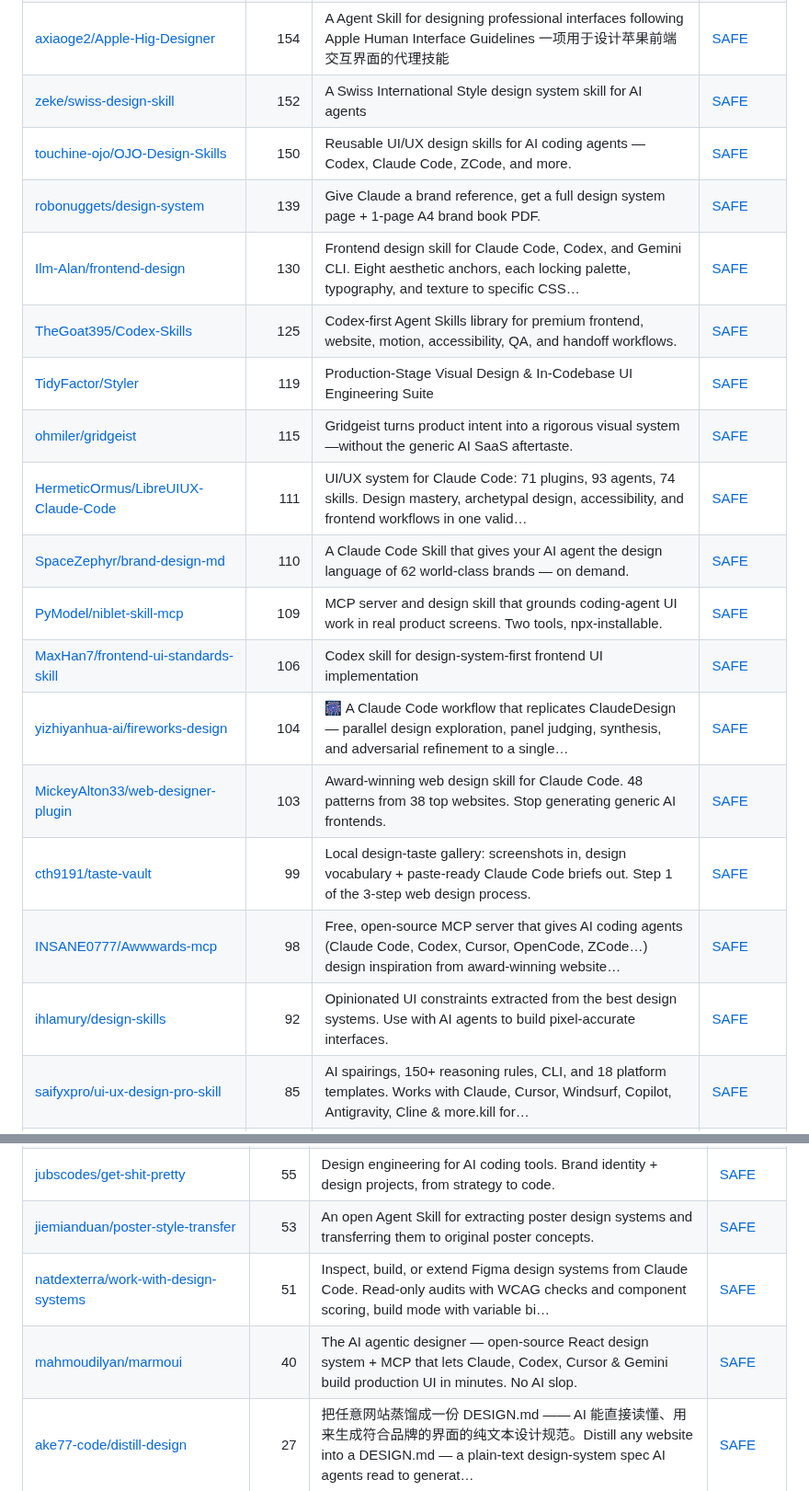
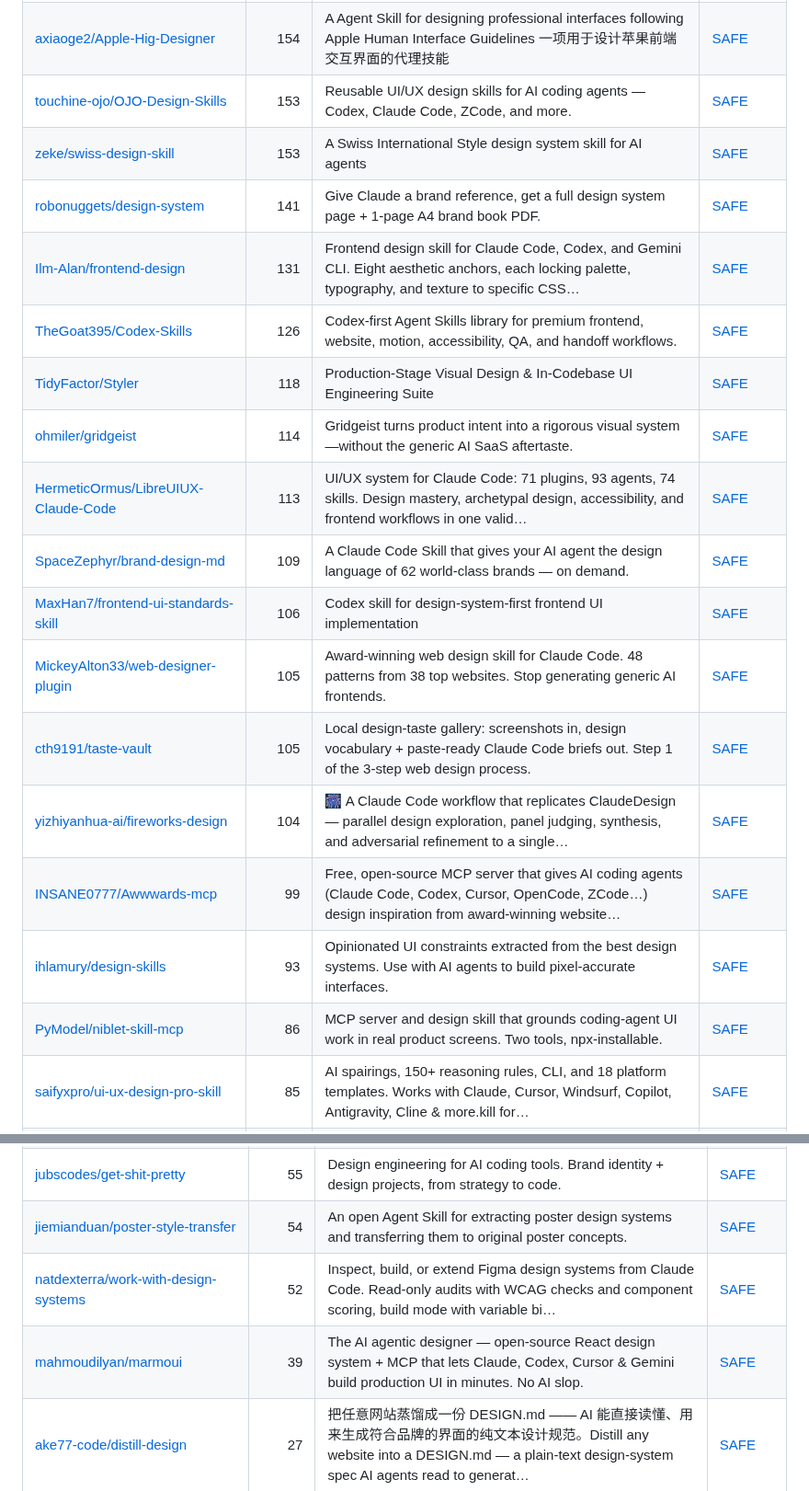
Before and after one commit to zhuyansen/awesome-claude-design-skills, a Markdown page: README.md, 2 parts joined by grey strips. Shown at 92% size. Drawn GitHub-style.

```diff
--- a/README.md
+++ b/README.md
@@ -92,22 +94,22 @@ The questions are answered by a decision model reading each README, not by hand.
 | [ganavisk/nextlevelbuilder-ui-ux-pro-max-skill-Public](https://github.com/ganavisk/nextlevelbuilder-ui-ux-pro-max-skill-Public) | 162 | An AI SKILL that provide design intelligence for building professional UI/UX multiple platforms | [SAFE](https://agentskillshub.top/skill/ganavisk/nextlevelbuilder-ui-ux-pro-max-skill-Public/?utm_source=github&utm_medium=awesome-list) |
 | [yzfly/awesome-design-html](https://github.com/yzfly/awesome-design-html) | 158 | 115 brand-themed HTML designs as a Claude Code skill (93 web + 22 iOS, incl. 20 China showcase). Install in one line, then talk: 'do a Linear-style p… | [SAFE](https://agentskillshub.top/skill/yzfly/awesome-design-html/?utm_source=github&utm_medium=awesome-list) |
 | [axiaoge2/Apple-Hig-Designer](https://github.com/axiaoge2/Apple-Hig-Designer) | 154 | A Agent Skill for designing professional interfaces following Apple Human Interface Guidelines 一项用于设计苹果前端交互界面的代理技能 | [SAFE](https://agentskillshub.top/skill/axiaoge2/Apple-Hig-Designer/?utm_source=github&utm_medium=awesome-list) |
-| [zeke/swiss-design-skill](https://github.com/zeke/swiss-design-skill) | 152 | A Swiss International Style design system skill for AI agents | [SAFE](https://agentskillshub.top/skill/zeke/swiss-design-skill/?utm_source=github&utm_medium=awesome-list) |
-| [touchine-ojo/OJO-Design-Skills](https://github.com/touchine-ojo/OJO-Design-Skills) | 150 | Reusable UI/UX design skills for AI coding agents — Codex, Claude Code, ZCode, and more. | [SAFE](https://agentskillshub.top/skill/touchine-ojo/OJO-Design-Skills/?utm_source=github&utm_medium=awesome-list) |
-| [robonuggets/design-system](https://github.com/robonuggets/design-system) | 139 | Give Claude a brand reference, get a full design system page + 1-page A4 brand book PDF. | [SAFE](https://agentskillshub.top/skill/robonuggets/design-system/?utm_source=github&utm_medium=awesome-list) |
-| [Ilm-Alan/frontend-design](https://github.com/Ilm-Alan/frontend-design) | 130 | Frontend design skill for Claude Code, Codex, and Gemini CLI. Eight aesthetic anchors, each locking palette, typography, and texture to specific CSS… | [SAFE](https://agentskillshub.top/skill/Ilm-Alan/frontend-design/?utm_source=github&utm_medium=awesome-list) |
-| [TheGoat395/Codex-Skills](https://github.com/TheGoat395/Codex-Skills) | 125 | Codex-first Agent Skills library for premium frontend, website, motion, accessibility, QA, and handoff workflows. | [SAFE](https://agentskillshub.top/skill/TheGoat395/Codex-Skills/?utm_source=github&utm_medium=awesome-list) |
-| [TidyFactor/Styler](https://github.com/TidyFactor/Styler) | 119 | Production-Stage Visual Design & In-Codebase UI Engineering Suite | [SAFE](https://agentskillshub.top/skill/TidyFactor/Styler/?utm_source=github&utm_medium=awesome-list) |
-| [ohmiler/gridgeist](https://github.com/ohmiler/gridgeist) | 115 | Gridgeist turns product intent into a rigorous visual system—without the generic AI SaaS aftertaste. | [SAFE](https://agentskillshub.top/skill/ohmiler/gridgeist/?utm_source=github&utm_medium=awesome-list) |
-| [HermeticOrmus/LibreUIUX-Claude-Code](https://github.com/HermeticOrmus/LibreUIUX-Claude-Code) | 111 | UI/UX system for Claude Code: 71 plugins, 93 agents, 74 skills. Design mastery, archetypal design, accessibility, and frontend workflows in one valid… | [SAFE](https://agentskillshub.top/skill/HermeticOrmus/LibreUIUX-Claude-Code/?utm_source=github&utm_medium=awesome-list) |
-| [SpaceZephyr/brand-design-md](https://github.com/SpaceZephyr/brand-design-md) | 110 | A Claude Code Skill that gives your AI agent the design language of 62 world-class brands — on demand. | [SAFE](https://agentskillshub.top/skill/SpaceZephyr/brand-design-md/?utm_source=github&utm_medium=awesome-list) |
-| [PyModel/niblet-skill-mcp](https://github.com/PyModel/niblet-skill-mcp) | 109 | MCP server and design skill that grounds coding-agent UI work in real product screens. Two tools, npx-installable. | [SAFE](https://agentskillshub.top/skill/PyModel/niblet-skill-mcp/?utm_source=github&utm_medium=awesome-list) |
+| [touchine-ojo/OJO-Design-Skills](https://github.com/touchine-ojo/OJO-Design-Skills) | 153 | Reusable UI/UX design skills for AI coding agents — Codex, Claude Code, ZCode, and more. | [SAFE](https://agentskillshub.top/skill/touchine-ojo/OJO-Design-Skills/?utm_source=github&utm_medium=awesome-list) |
+| [zeke/swiss-design-skill](https://github.com/zeke/swiss-design-skill) | 153 | A Swiss International Style design system skill for AI agents | [SAFE](https://agentskillshub.top/skill/zeke/swiss-design-skill/?utm_source=github&utm_medium=awesome-list) |
+| [robonuggets/design-system](https://github.com/robonuggets/design-system) | 141 | Give Claude a brand reference, get a full design system page + 1-page A4 brand book PDF. | [SAFE](https://agentskillshub.top/skill/robonuggets/design-system/?utm_source=github&utm_medium=awesome-list) |
+| [Ilm-Alan/frontend-design](https://github.com/Ilm-Alan/frontend-design) | 131 | Frontend design skill for Claude Code, Codex, and Gemini CLI. Eight aesthetic anchors, each locking palette, typography, and texture to specific CSS… | [SAFE](https://agentskillshub.top/skill/Ilm-Alan/frontend-design/?utm_source=github&utm_medium=awesome-list) |
+| [TheGoat395/Codex-Skills](https://github.com/TheGoat395/Codex-Skills) | 126 | Codex-first Agent Skills library for premium frontend, website, motion, accessibility, QA, and handoff workflows. | [SAFE](https://agentskillshub.top/skill/TheGoat395/Codex-Skills/?utm_source=github&utm_medium=awesome-list) |
+| [TidyFactor/Styler](https://github.com/TidyFactor/Styler) | 118 | Production-Stage Visual Design & In-Codebase UI Engineering Suite | [SAFE](https://agentskillshub.top/skill/TidyFactor/Styler/?utm_source=github&utm_medium=awesome-list) |
+| [ohmiler/gridgeist](https://github.com/ohmiler/gridgeist) | 114 | Gridgeist turns product intent into a rigorous visual system—without the generic AI SaaS aftertaste. | [SAFE](https://agentskillshub.top/skill/ohmiler/gridgeist/?utm_source=github&utm_medium=awesome-list) |
+| [HermeticOrmus/LibreUIUX-Claude-Code](https://github.com/HermeticOrmus/LibreUIUX-Claude-Code) | 113 | UI/UX system for Claude Code: 71 plugins, 93 agents, 74 skills. Design mastery, archetypal design, accessibility, and frontend workflows in one valid… | [SAFE](https://agentskillshub.top/skill/HermeticOrmus/LibreUIUX-Claude-Code/?utm_source=github&utm_medium=awesome-list) |
+| [SpaceZephyr/brand-design-md](https://github.com/SpaceZephyr/brand-design-md) | 109 | A Claude Code Skill that gives your AI agent the design language of 62 world-class brands — on demand. | [SAFE](https://agentskillshub.top/skill/SpaceZephyr/brand-design-md/?utm_source=github&utm_medium=awesome-list) |
 | [MaxHan7/frontend-ui-standards-skill](https://github.com/MaxHan7/frontend-ui-standards-skill) | 106 | Codex skill for design-system-first frontend UI implementation | [SAFE](https://agentskillshub.top/skill/MaxHan7/frontend-ui-standards-skill/?utm_source=github&utm_medium=awesome-list) |
+| [MickeyAlton33/web-designer-plugin](https://github.com/MickeyAlton33/web-designer-plugin) | 105 | Award-winning web design skill for Claude Code. 48 patterns from 38 top websites. Stop generating generic AI frontends. | [SAFE](https://agentskillshub.top/skill/MickeyAlton33/web-designer-plugin/?utm_source=github&utm_medium=awesome-list) |
+| [cth9191/taste-vault](https://github.com/cth9191/taste-vault) | 105 | Local design-taste gallery: screenshots in, design vocabulary + paste-ready Claude Code briefs out. Step 1 of the 3-step web design process. | [SAFE](https://agentskillshub.top/skill/cth9191/taste-vault/?utm_source=github&utm_medium=awesome-list) |
 | [yizhiyanhua-ai/fireworks-design](https://github.com/yizhiyanhua-ai/fireworks-design) | 104 | 🎆 A Claude Code workflow that replicates ClaudeDesign — parallel design exploration, panel judging, synthesis, and adversarial refinement to a single… | [SAFE](https://agentskillshub.top/skill/yizhiyanhua-ai/fireworks-design/?utm_source=github&utm_medium=awesome-list) |
-| [MickeyAlton33/web-designer-plugin](https://github.com/MickeyAlton33/web-designer-plugin) | 103 | Award-winning web design skill for Claude Code. 48 patterns from 38 top websites. Stop generating generic AI frontends. | [SAFE](https://agentskillshub.top/skill/MickeyAlton33/web-designer-plugin/?utm_source=github&utm_medium=awesome-list) |
-| [cth9191/taste-vault](https://github.com/cth9191/taste-vault) | 99 | Local design-taste gallery: screenshots in, design vocabulary + paste-ready Claude Code briefs out. Step 1 of the 3-step web design process. | [SAFE](https://agentskillshub.top/skill/cth9191/taste-vault/?utm_source=github&utm_medium=awesome-list) |
-| [INSANE0777/Awwwards-mcp](https://github.com/INSANE0777/Awwwards-mcp) | 98 | Free, open-source MCP server that gives AI coding agents (Claude Code, Codex, Cursor, OpenCode, ZCode…) design inspiration from award-winning website… | [SAFE](https://agentskillshub.top/skill/INSANE0777/Awwwards-mcp/?utm_source=github&utm_medium=awesome-list) |
-| [ihlamury/design-skills](https://github.com/ihlamury/design-skills) | 92 | Opinionated UI constraints extracted from the best design systems. Use with AI agents to build pixel-accurate interfaces. | [SAFE](https://agentskillshub.top/skill/ihlamury/design-skills/?utm_source=github&utm_medium=awesome-list) |
+| [INSANE0777/Awwwards-mcp](https://github.com/INSANE0777/Awwwards-mcp) | 99 | Free, open-source MCP server that gives AI coding agents (Claude Code, Codex, Cursor, OpenCode, ZCode…) design inspiration from award-winning website… | [SAFE](https://agentskillshub.top/skill/INSANE0777/Awwwards-mcp/?utm_source=github&utm_medium=awesome-list) |
+| [ihlamury/design-skills](https://github.com/ihlamury/design-skills) | 93 | Opinionated UI constraints extracted from the best design systems. Use with AI agents to build pixel-accurate interfaces. | [SAFE](https://agentskillshub.top/skill/ihlamury/design-skills/?utm_source=github&utm_medium=awesome-list) |
+| [PyModel/niblet-skill-mcp](https://github.com/PyModel/niblet-skill-mcp) | 86 | MCP server and design skill that grounds coding-agent UI work in real product screens. Two tools, npx-installable. | [SAFE](https://agentskillshub.top/skill/PyModel/niblet-skill-mcp/?utm_source=github&utm_medium=awesome-list) |
 | [saifyxpro/ui-ux-design-pro-skill](https://github.com/saifyxpro/ui-ux-design-pro-skill) | 85 | AI spairings, 150+ reasoning rules, CLI, and 18 platform templates. Works with Claude, Cursor, Windsurf, Copilot, Antigravity, Cline & more.kill for… | [SAFE](https://agentskillshub.top/skill/saifyxpro/ui-ux-design-pro-skill/?utm_source=github&utm_medium=awesome-list) |
 | [mikesheehan54/Claude-Code-Design-AI](https://github.com/mikesheehan54/Claude-Code-Design-AI) | 84 | Claude Design: AI UI/UX architect. Screenshot to React, Figma components, Tailwind CSS generator. Prototyping agent, design systems, wireframe render… | [SAFE](https://agentskillshub.top/skill/mikesheehan54/Claude-Code-Design-AI/?utm_source=github&utm_medium=awesome-list) |
 | [Laith0003/ux-skill](https://github.com/Laith0003/ux-skill) | 79 | Design intelligence engine for AI coding tools (Claude Code, Cursor, Windsurf). Deterministic anti-AI-slop linter with 152 rules, 160 brand specs, a… | [SAFE](https://agentskillshub.top/skill/Laith0003/ux-skill/?utm_source=github&utm_medium=awesome-list) |
@@ -185,9 +187,9 @@ The questions are answered by a decision model reading each README, not by hand.
 | [MohtashamMurshid/getdesign](https://github.com/MohtashamMurshid/getdesign) | 56 | On-demand design systems from any URL. Five surfaces, one agent: web, API, CLI, TypeScript SDK, and a portable agent skill that runs inside Claude Co… | [SAFE](https://agentskillshub.top/skill/MohtashamMurshid/getdesign/?utm_source=github&utm_medium=awesome-list) |
 | [hasi98/designpull](https://github.com/hasi98/designpull) | 56 | Generate Google Stitch compatible DESIGN.md files from any website using AI vision. Bring your own Gemini, OpenAI, Claude, or Ollama key. No backend,… | [SAFE](https://agentskillshub.top/skill/hasi98/designpull/?utm_source=github&utm_medium=awesome-list) |
 | [jubscodes/get-shit-pretty](https://github.com/jubscodes/get-shit-pretty) | 55 | Design engineering for AI coding tools. Brand identity + design projects, from strategy to code. | [SAFE](https://agentskillshub.top/skill/jubscodes/get-shit-pretty/?utm_source=github&utm_medium=awesome-list) |
-| [jiemianduan/poster-style-transfer](https://github.com/jiemianduan/poster-style-transfer) | 53 | An open Agent Skill for extracting poster design systems and transferring them to original poster concepts. | [SAFE](https://agentskillshub.top/skill/jiemianduan/poster-style-transfer/?utm_source=github&utm_medium=awesome-list) |
-| [natdexterra/work-with-design-systems](https://github.com/natdexterra/work-with-design-systems) | 51 | Inspect, build, or extend Figma design systems from Claude Code. Read-only audits with WCAG checks and component scoring, build mode with variable bi… | [SAFE](https://agentskillshub.top/skill/natdexterra/work-with-design-systems/?utm_source=github&utm_medium=awesome-list) |
-| [mahmoudilyan/marmoui](https://github.com/mahmoudilyan/marmoui) | 40 | The AI agentic designer — open-source React design system + MCP that lets Claude, Codex, Cursor & Gemini build production UI in minutes. No AI slop. | [SAFE](https://agentskillshub.top/skill/mahmoudilyan/marmoui/?utm_source=github&utm_medium=awesome-list) |
+| [jiemianduan/poster-style-transfer](https://github.com/jiemianduan/poster-style-transfer) | 54 | An open Agent Skill for extracting poster design systems and transferring them to original poster concepts. | [SAFE](https://agentskillshub.top/skill/jiemianduan/poster-style-transfer/?utm_source=github&utm_medium=awesome-list) |
+| [natdexterra/work-with-design-systems](https://github.com/natdexterra/work-with-design-systems) | 52 | Inspect, build, or extend Figma design systems from Claude Code. Read-only audits with WCAG checks and component scoring, build mode with variable bi… | [SAFE](https://agentskillshub.top/skill/natdexterra/work-with-design-systems/?utm_source=github&utm_medium=awesome-list) |
+| [mahmoudilyan/marmoui](https://github.com/mahmoudilyan/marmoui) | 39 | The AI agentic designer — open-source React design system + MCP that lets Claude, Codex, Cursor & Gemini build production UI in minutes. No AI slop. | [SAFE](https://agentskillshub.top/skill/mahmoudilyan/marmoui/?utm_source=github&utm_medium=awesome-list) |
 | [ake77-code/distill-design](https://github.com/ake77-code/distill-design) | 27 | 把任意网站蒸馏成一份 DESIGN.md —— AI 能直接读懂、用来生成符合品牌的界面的纯文本设计规范。Distill any website into a DESIGN.md — a plain-text design-system spec AI agents read to generat… | [SAFE](https://agentskillshub.top/skill/ake77-code/distill-design/?utm_source=github&utm_medium=awesome-list) |
 | [mmohajer9/video-to-ui](https://github.com/mmohajer9/video-to-ui) | 13 | Turn a UI screen recording into design data, code edits, or a runnable React scaffold. A Claude Code skill. | [SAFE](https://agentskillshub.top/skill/mmohajer9/video-to-ui/?utm_source=github&utm_medium=awesome-list) |
 | [imsaif/design-with-claude](https://github.com/imsaif/design-with-claude) | 11 | dwic is a product designer inside your terminal. Run npx dwic-audit to audit your design system for WCAG contrast failures, token drift, and structur… | [SAFE](https://agentskillshub.top/skill/imsaif/design-with-claude/?utm_source=github&utm_medium=awesome-list) |
```
Also changed, not shown: other parts of README.md (+73 -71 lines), README.zh-CN.md (+90 -88 lines), assets/previews/NOTICE.md (+1 -0 lines), assets/previews/oil-oil__oil-ui.jpg (added), 2 other files.
